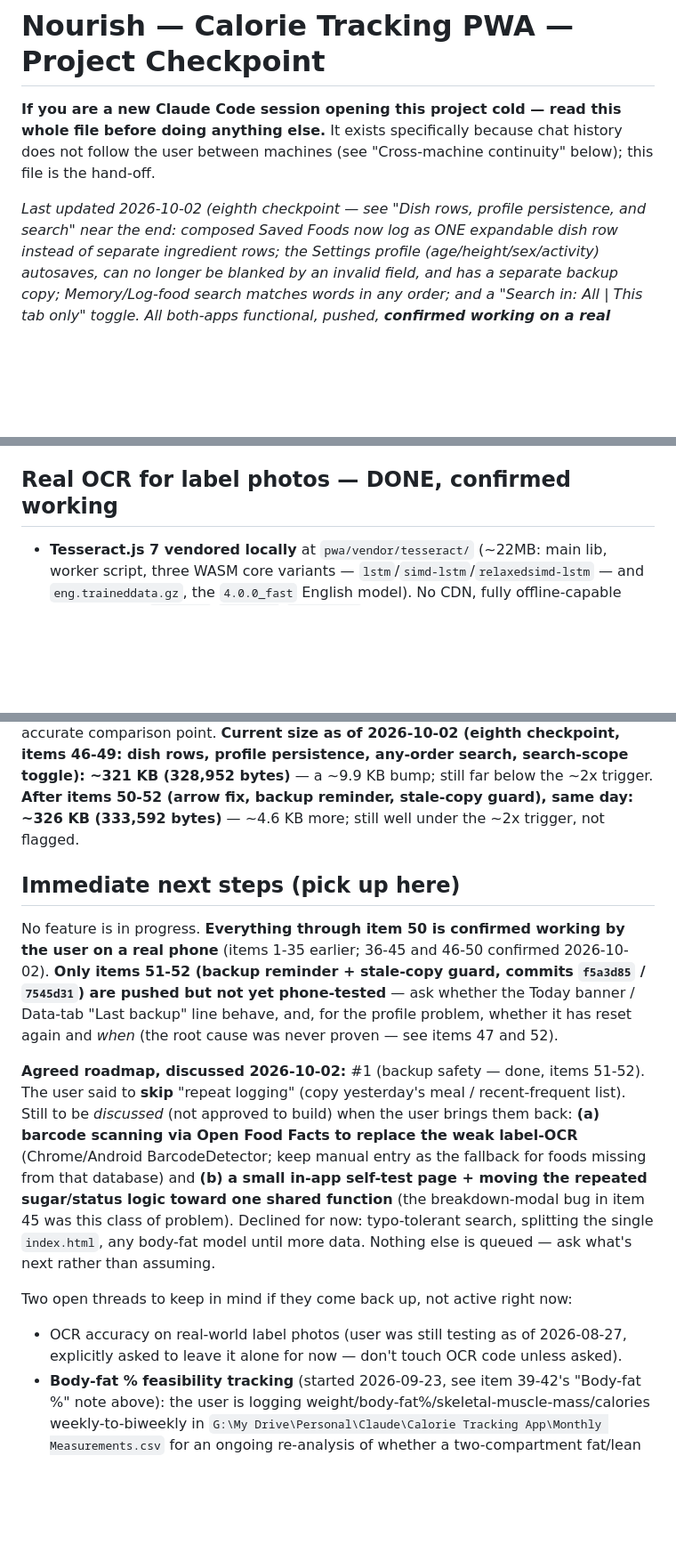
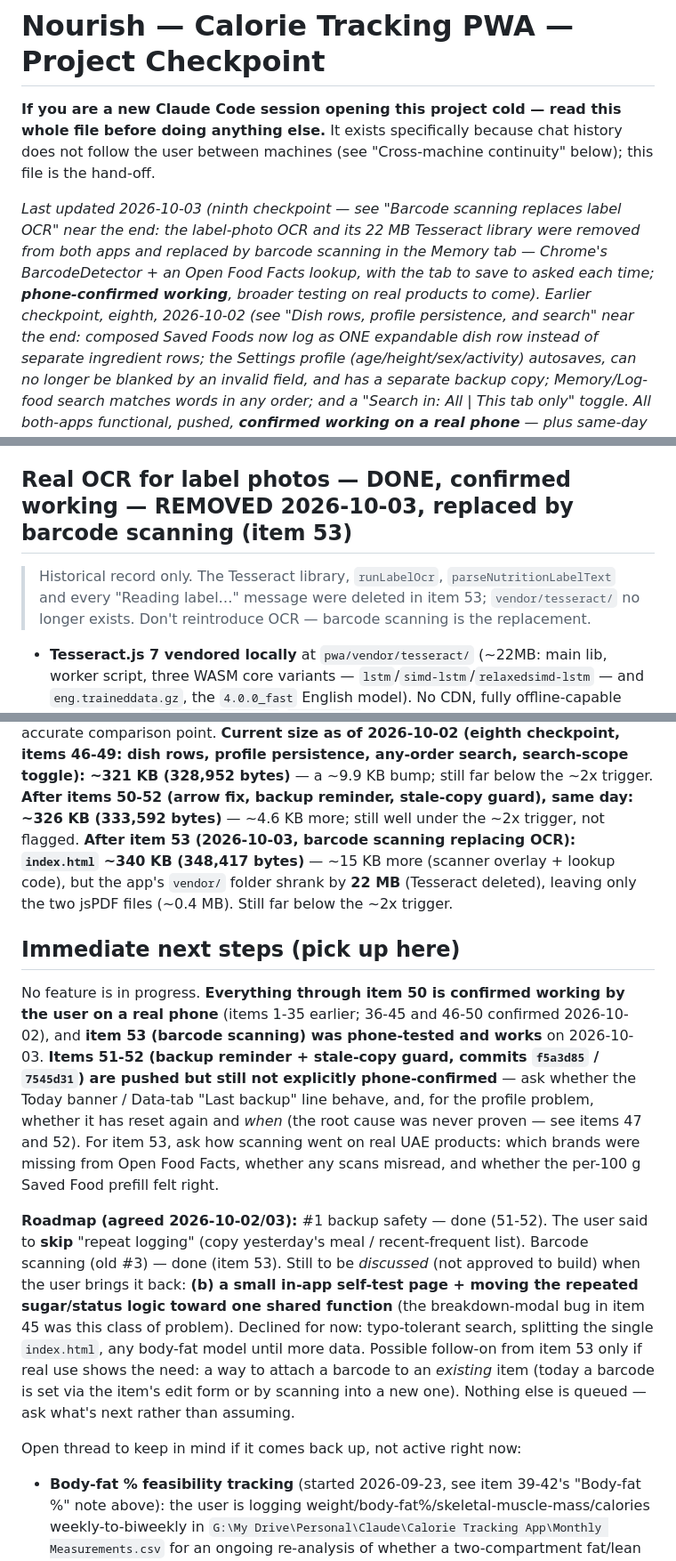
Before and after one commit to ahmed-waheed91/nourish-pwa, a Markdown page: plan.md, 3 parts joined by grey strips. Shown at 89% size. Rendered like a GitHub page; blank space fills up the shorter version.

Commit message:
Document ninth checkpoint: barcode scanning replaces OCR
Co-Authored-By: Claude Sonnet 5.5 <noreply@anthropic.com>

```diff
--- a/plan.md
+++ b/plan.md
@@ -4,7 +4,11 @@
 doing anything else.** It exists specifically because chat history does not follow the user
 between machines (see "Cross-machine continuity" below); this file is the hand-off.
 
-_Last updated 2026-10-02 (eighth checkpoint — see "Dish rows, profile persistence, and search" near
+_Last updated 2026-10-03 (ninth checkpoint — see "Barcode scanning replaces label OCR" near the end:
+the label-photo OCR and its 22 MB Tesseract library were removed from both apps and replaced by
+barcode scanning in the Memory tab — Chrome's BarcodeDetector + an Open Food Facts lookup, with the
+tab to save to asked each time; **phone-confirmed working**, broader testing on real products to
+come). Earlier checkpoint, eighth, 2026-10-02 (see "Dish rows, profile persistence, and search" near
 the end: composed Saved Foods now log as ONE expandable dish row instead of separate ingredient rows;
 the Settings profile (age/height/sex/activity) autosaves, can no longer be blanked by an invalid
 field, and has a separate backup copy; Memory/Log-food search matches words in any order; and a
@@ -307,7 +311,11 @@ day — totals only."
   Maintenance calories (2026-09-20)" below. The "local-first, then live" order described at the top
   of this section no longer applies — saved foods are simply the list you log from.
 
-## Real OCR for label photos — DONE, confirmed working
+## Real OCR for label photos — DONE, confirmed working — **REMOVED 2026-10-03, replaced by barcode scanning (item 53)**
+
+> Historical record only. The Tesseract library, `runLabelOcr`, `parseNutritionLabelText` and every
+> "Reading label…" message were deleted in item 53; `vendor/tesseract/` no longer exists. Don't
+> reintroduce OCR — barcode scanning is the replacement.
 
 - **Tesseract.js 7 vendored locally** at `pwa/vendor/tesseract/` (~22MB: main lib, worker script,
   three WASM core variants — `lstm`/`simd-lstm`/`relaxedsimd-lstm` — and `eng.traineddata.gz`, the
@@ -2015,28 +2078,33 @@ running total here so the next check has an accurate comparison point. **Current
 2026-10-02 (eighth checkpoint, items 46-49: dish rows, profile persistence, any-order search,
 search-scope toggle): ~321 KB (328,952 bytes)** — a ~9.9 KB bump; still far below the ~2x trigger.
 **After items 50-52 (arrow fix, backup reminder, stale-copy guard), same day: ~326 KB (333,592
-bytes)** — ~4.6 KB more; still well under the ~2x trigger, not flagged.
+bytes)** — ~4.6 KB more; still well under the ~2x trigger, not flagged. **After item 53
+(2026-10-03, barcode scanning replacing OCR): `index.html` ~340 KB (348,417 bytes)** — ~15 KB more
+(scanner overlay + lookup code), but the app's `vendor/` folder shrank by **22 MB** (Tesseract
+deleted), leaving only the two jsPDF files (~0.4 MB). Still far below the ~2x trigger.
 
 ## Immediate next steps (pick up here)
 
 No feature is in progress. **Everything through item 50 is confirmed working by the user on a real
-phone** (items 1-35 earlier; 36-45 and 46-50 confirmed 2026-10-02). **Only items 51-52 (backup
-reminder + stale-copy guard, commits `f5a3d85` / `7545d31`) are pushed but not yet phone-tested** —
-ask whether the Today banner / Data-tab "Last backup" line behave, and, for the profile problem,
-whether it has reset again and *when* (the root cause was never proven — see items 47 and 52).
-
-**Agreed roadmap, discussed 2026-10-02:** #1 (backup safety — done, items 51-52). The user said to
-**skip** "repeat logging" (copy yesterday's meal / recent-frequent list). Still to be *discussed*
-(not approved to build) when the user brings them back: **(a) barcode scanning via Open Food Facts to
-replace the weak label-OCR** (Chrome/Android BarcodeDetector; keep manual entry as the fallback for
-foods missing from that database) and **(b) a small in-app self-test page + moving the repeated
-sugar/status logic toward one shared function** (the breakdown-modal bug in item 45 was this class of
-problem). Declined for now: typo-tolerant search, splitting the single `index.html`, any body-fat
-model until more data. Nothing else is queued — ask what's next rather than assuming.
-
-Two open threads to keep in mind if they come back up, not active right now:
-- OCR accuracy on real-world label photos (user was still testing as of 2026-08-27, explicitly
-  asked to leave it alone for now — don't touch OCR code unless asked).
+phone** (items 1-35 earlier; 36-45 and 46-50 confirmed 2026-10-02), and **item 53 (barcode scanning)
+was phone-tested and works** on 2026-10-03. **Items 51-52 (backup reminder + stale-copy guard, commits
+`f5a3d85` / `7545d31`) are pushed but still not explicitly phone-confirmed** — ask whether the Today
+banner / Data-tab "Last backup" line behave, and, for the profile problem, whether it has reset again
+and *when* (the root cause was never proven — see items 47 and 52). For item 53, ask how scanning
+went on real UAE products: which brands were missing from Open Food Facts, whether any scans
+misread, and whether the per-100 g Saved Food prefill felt right.
+
+**Roadmap (agreed 2026-10-02/03):** #1 backup safety — done (51-52). The user said to **skip**
+"repeat logging" (copy yesterday's meal / recent-frequent list). Barcode scanning (old #3) — done
+(item 53). Still to be *discussed* (not approved to build) when the user brings it back: **(b) a
+small in-app self-test page + moving the repeated sugar/status logic toward one shared function**
+(the breakdown-modal bug in item 45 was this class of problem). Declined for now: typo-tolerant
+search, splitting the single `index.html`, any body-fat model until more data. Possible follow-on
+from item 53 only if real use shows the need: a way to attach a barcode to an *existing* item
+(today a barcode is set via the item's edit form or by scanning into a new one). Nothing else is
+queued — ask what's next rather than assuming.
+
+Open thread to keep in mind if it comes back up, not active right now:
 - **Body-fat % feasibility tracking** (started 2026-09-23, see item 39-42's "Body-fat %" note
   above): the user is logging weight/body-fat%/skeletal-muscle-mass/calories weekly-to-biweekly in
   `G:\My Drive\Personal\Claude\Calorie Tracking App\Monthly Measurements.csv` for an ongoing
```
Also changed, not shown: other parts of plan.md (+58 -3 lines).
